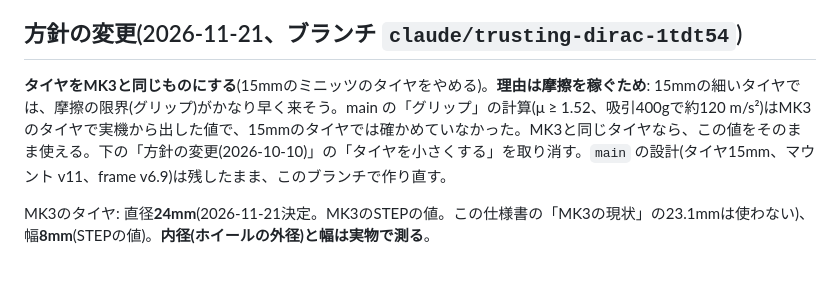
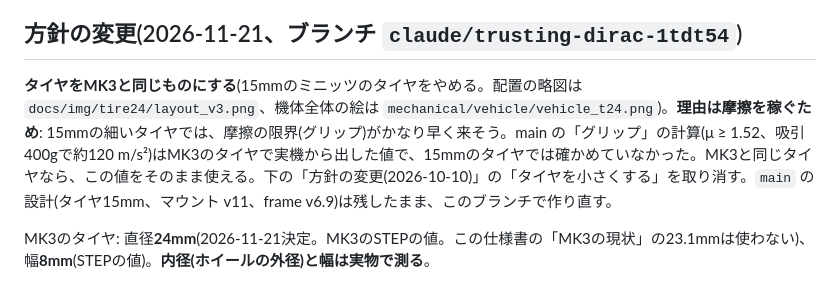
Before and after one commit to Tokoro0917/KOGUMA-Mk4, a Markdown page: docs/spec.md, the part around the change. Rendered like a GitHub page.

Commit message:
配置の略図 v3(マウント t24v2・エンコーダ基板 t24 の値)。機体のスクリプトに絵を足した
Co-Authored-By: Claude Opus 5.5 <noreply@anthropic.com>
Claude-Session: https://claude.ai/code/session_01H2ZvppzKfBcNG4W11i4psV

```diff
--- a/docs/spec.md
+++ b/docs/spec.md
@@ -4,7 +4,7 @@ KOGUMA MkIIl(MK3、[tokoro0917/koguma.mkiil](https://github.com/tokoro0917/kogum
 
 ## 方針の変更(2026-11-21、ブランチ `claude/trusting-dirac-1tdt54`)
 
-**タイヤをMK3と同じものにする**(15mmのミニッツのタイヤをやめる)。**理由は摩擦を稼ぐため**: 15mmの細いタイヤでは、摩擦の限界(グリップ)がかなり早く来そう。main の「グリップ」の計算(μ ≥ 1.52、吸引400gで約120 m/s²)はMK3のタイヤで実機から出した値で、15mmのタイヤでは確かめていなかった。MK3と同じタイヤなら、この値をそのまま使える。下の「方針の変更(2026-10-10)」の「タイヤを小さくする」を取り消す。`main` の設計(タイヤ15mm、マウント v11、frame v6.9)は残したまま、このブランチで作り直す。
+**タイヤをMK3と同じものにする**(15mmのミニッツのタイヤをやめる。配置の略図は `docs/img/tire24/layout_v3.png`、機体全体の絵は `mechanical/vehicle/vehicle_t24.png`)。**理由は摩擦を稼ぐため**: 15mmの細いタイヤでは、摩擦の限界(グリップ)がかなり早く来そう。main の「グリップ」の計算(μ ≥ 1.52、吸引400gで約120 m/s²)はMK3のタイヤで実機から出した値で、15mmのタイヤでは確かめていなかった。MK3と同じタイヤなら、この値をそのまま使える。下の「方針の変更(2026-10-10)」の「タイヤを小さくする」を取り消す。`main` の設計(タイヤ15mm、マウント v11、frame v6.9)は残したまま、このブランチで作り直す。
 
 MK3のタイヤ: 直径**24mm**(2026-11-21決定。MK3のSTEPの値。この仕様書の「MK3の現状」の23.1mmは使わない)、幅**8mm**(STEPの値)。**内径(ホイールの外径)と幅は実物で測る**。
 
```
Also changed, not shown: docs/img/tire24/layout_v3.png (added), 2 other files.
